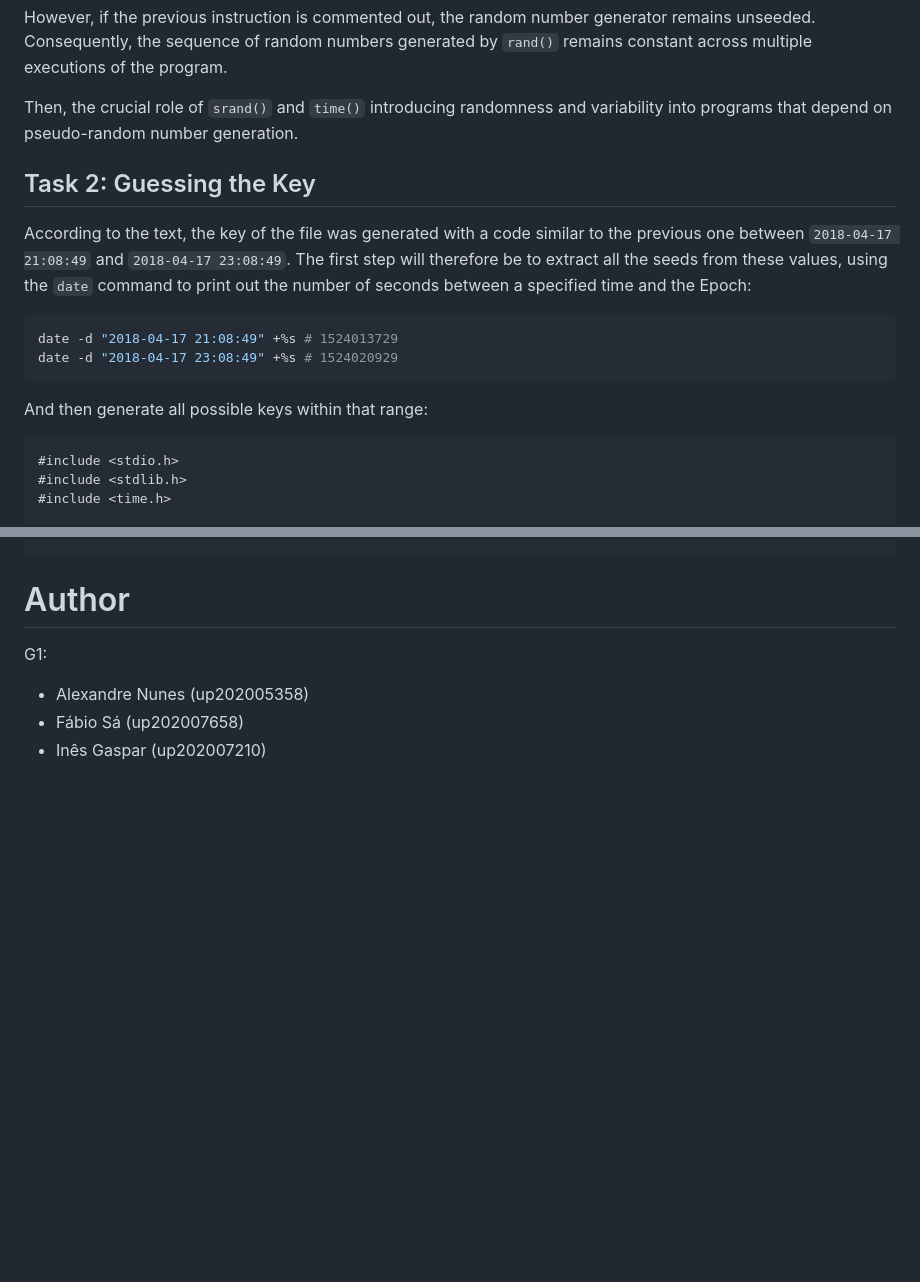
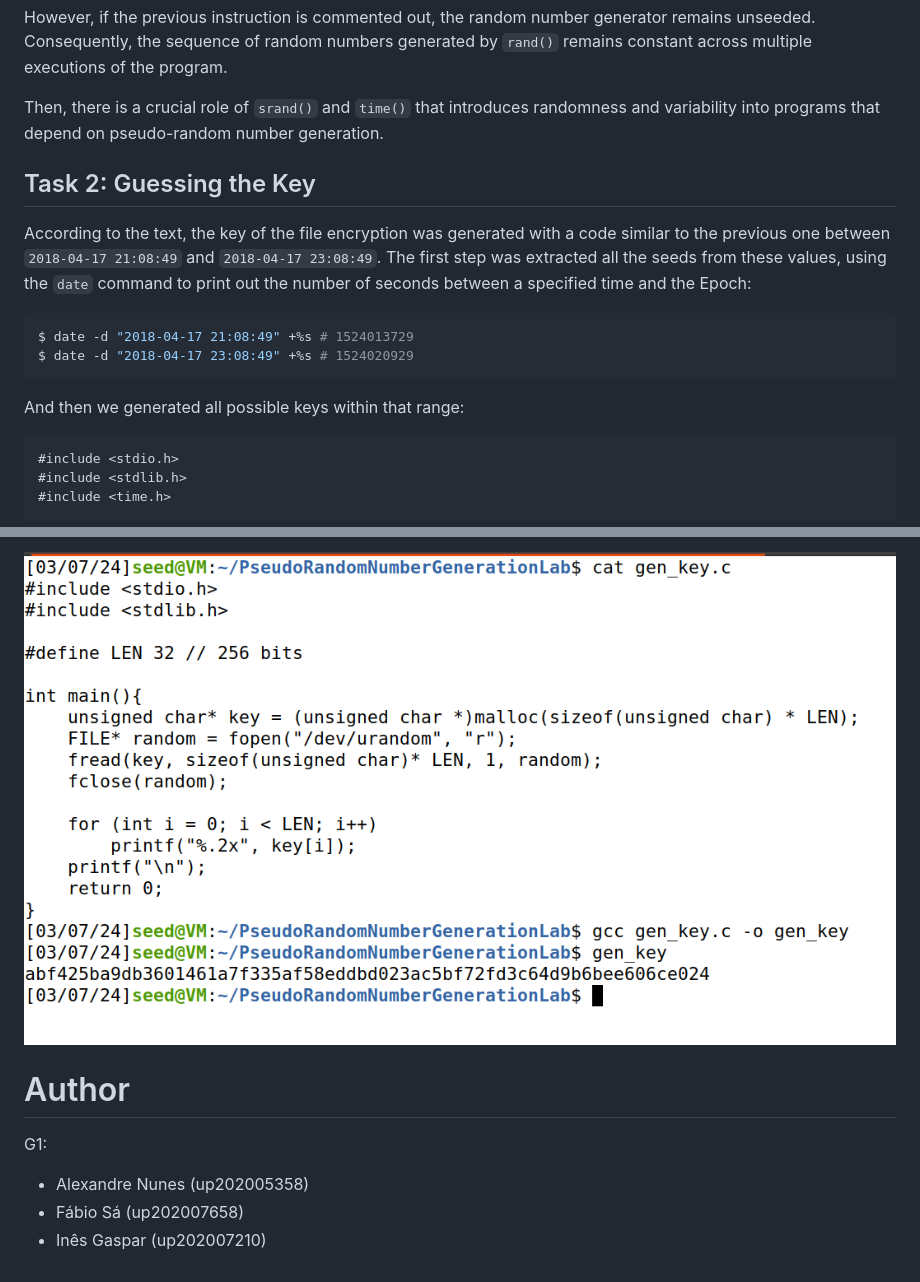
Before and after one commit to Fabio-A-Sa/Y4S2-SegurancaSistemasInformaticos, a Markdown page: Labs/3 - Pseudo Random.md, 2 parts joined by grey strips. GitHub-like rendering; pictures changed too: Labs/3 - Pseudo Random.png (added); blank space fills up the shorter version.

````diff
--- a/Labs/3 - Pseudo Random.md
+++ b/Labs/3 - Pseudo Random.md
@@ -28,18 +28,18 @@ void main() {
 
 However, if the previous instruction is commented out, the random number generator remains unseeded. Consequently, the sequence of random numbers generated by `rand()` remains constant across multiple executions of the program.
 
-Then, the crucial role of `srand()` and `time()` introducing randomness and variability into programs that depend on pseudo-random number generation.
+Then, there is a crucial role of `srand()` and `time()` that introduces randomness and variability into programs that depend on pseudo-random number generation.
 
 ## Task 2: Guessing the Key
 
-According to the text, the key of the file was generated with a code similar to the previous one between `2018-04-17 21:08:49` and `2018-04-17 23:08:49`. The first step will therefore be to extract all the seeds from these values, using the `date` command to print out the number of seconds between a specified time and the Epoch:
+According to the text, the key of the file encryption was generated with a code similar to the previous one between `2018-04-17 21:08:49` and `2018-04-17 23:08:49`. The first step was extracted all the seeds from these values, using the `date` command to print out the number of seconds between a specified time and the Epoch:
 
 ```bash
-date -d "2018-04-17 21:08:49" +%s # 1524013729
-date -d "2018-04-17 23:08:49" +%s # 1524020929
+$ date -d "2018-04-17 21:08:49" +%s # 1524013729
+$ date -d "2018-04-17 23:08:49" +%s # 1524020929
 ```
 
-And then generate all possible keys within that range:
+And then we generated all possible keys within that range:
 
 ```c
 #include <stdio.h>
@@ -144,3 +217,4 @@ $ cat /dev/urandom | hexdumps
+![Task5](./3%20-%20Pseudo%20Random.png)
 
 # Author
 
````
Also changed, not shown: other parts of Labs/3 - Pseudo Random.md (+85 -12 lines), 1 other file.
